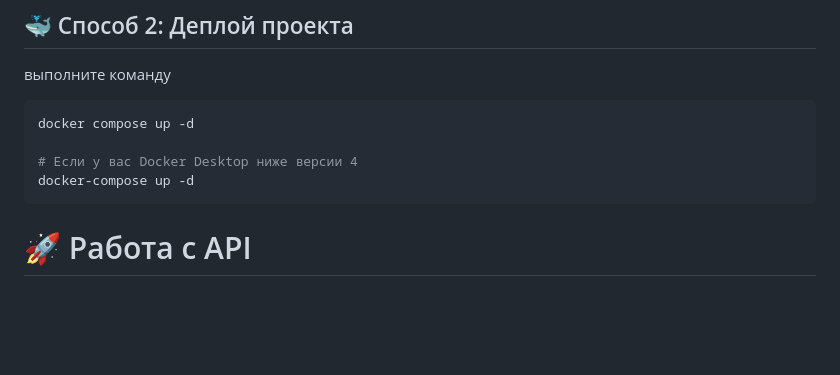
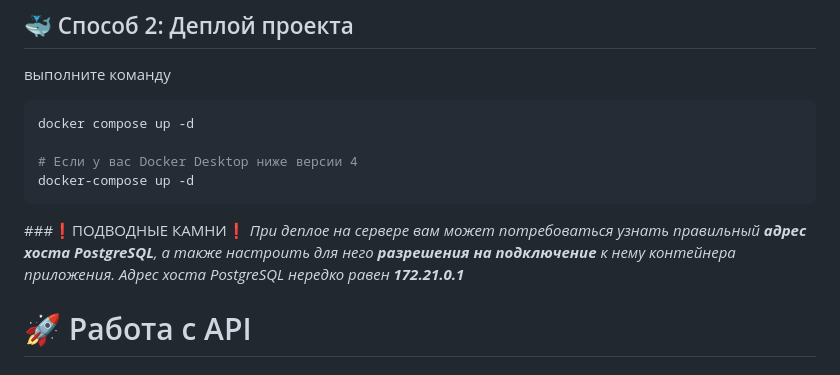
Before and after one commit to SaitBakhteev/sprintProject, a Markdown page: README.md, the part around the change. Drawn GitHub-style; blank space fills up the shorter version.

````diff
--- a/README.md
+++ b/README.md
@@ -93,6 +93,11 @@ docker compose up -d
 # Если у вас Docker Desktop ниже версии 4
 docker-compose up -d
 ```
+###❗️ПОДВОДНЫЕ КАМНИ❗️
+*При деплое на сервере вам может потребоваться узнать правильный **адрес хоста PostgreSQL**, а также настроить для него **разрешения на подключение** к нему контейнера приложения.*
+*Адрес хоста PostgreSQL нередко равен **172.21.0.1***
+
+
 # 🚀 Работа с API
 ## 1. Перейдите в браузере на страницу http://localhost:8000/api/docs или на страницу *`http://<адрес VPS сервера>/api/docs`*.
 ## 2. Для *создания* перевела выбирете эндпоинт с `POST`-запросом */submitData/*, в теле пропишите значения полей согласно документации REST API.
````
